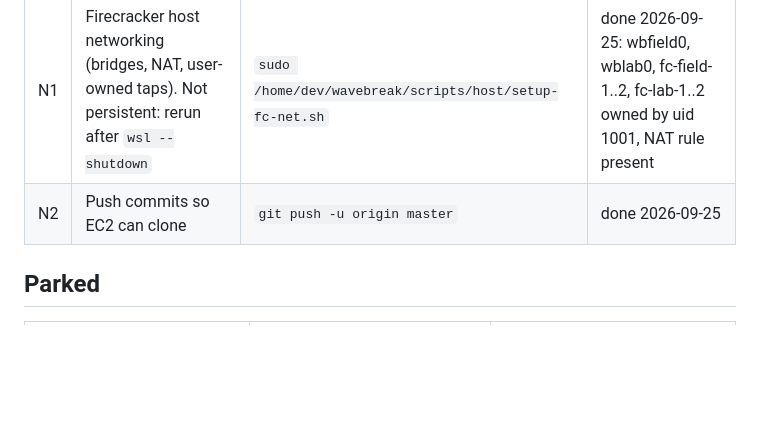
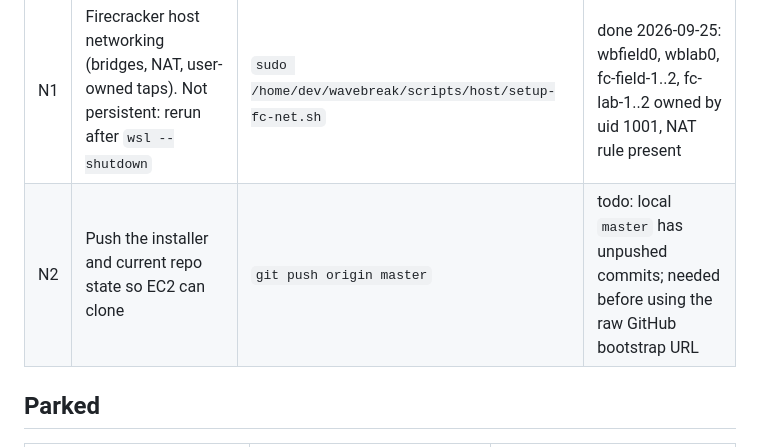
Before and after one commit to phoenixsac/wavebreak, a Markdown page: docs/IMPLEMENTATION.md, the part around the change. Rendered like a GitHub page; blank space fills up the shorter version.

```diff
--- a/docs/IMPLEMENTATION.md
+++ b/docs/IMPLEMENTATION.md
@@ -146,7 +146,7 @@ STATUS: COMPLETE
 | ID | Item | Command | Status |
 |----|------|---------|--------|
 | N1 | Firecracker host networking (bridges, NAT, user-owned taps). Not persistent: rerun after `wsl --shutdown` | `sudo /home/dev/wavebreak/scripts/host/setup-fc-net.sh` | done 2026-09-25: wbfield0, wblab0, fc-field-1..2, fc-lab-1..2 owned by uid 1001, NAT rule present |
-| N2 | Push commits so EC2 can clone | `git push -u origin master` | done 2026-09-25 |
+| N2 | Push the installer and current repo state so EC2 can clone | `git push origin master` | todo: local `master` has unpushed commits; needed before using the raw GitHub bootstrap URL |
 
 ## Parked
 
```
Also changed, not shown: docs/architecture.md (+2 -0 lines).
